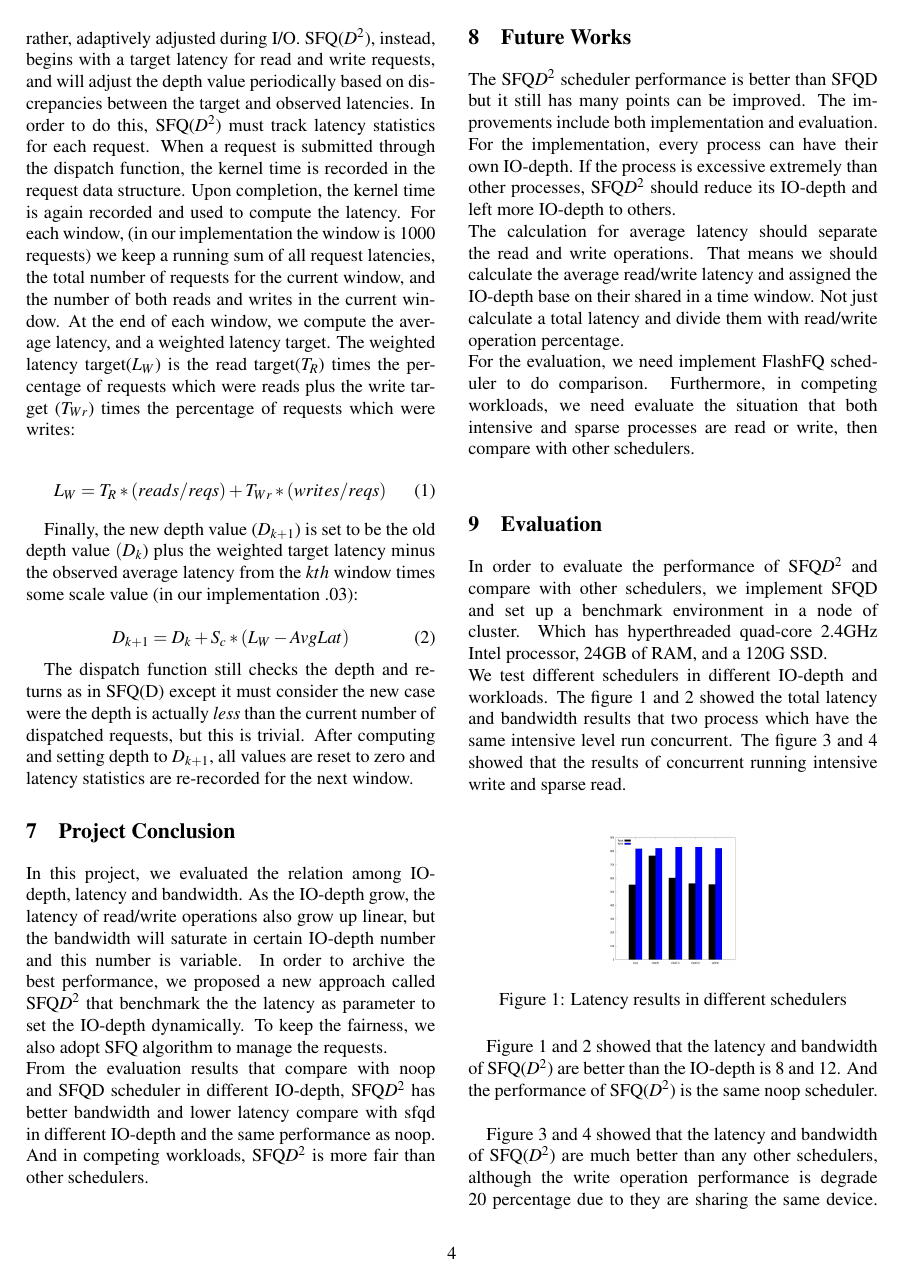
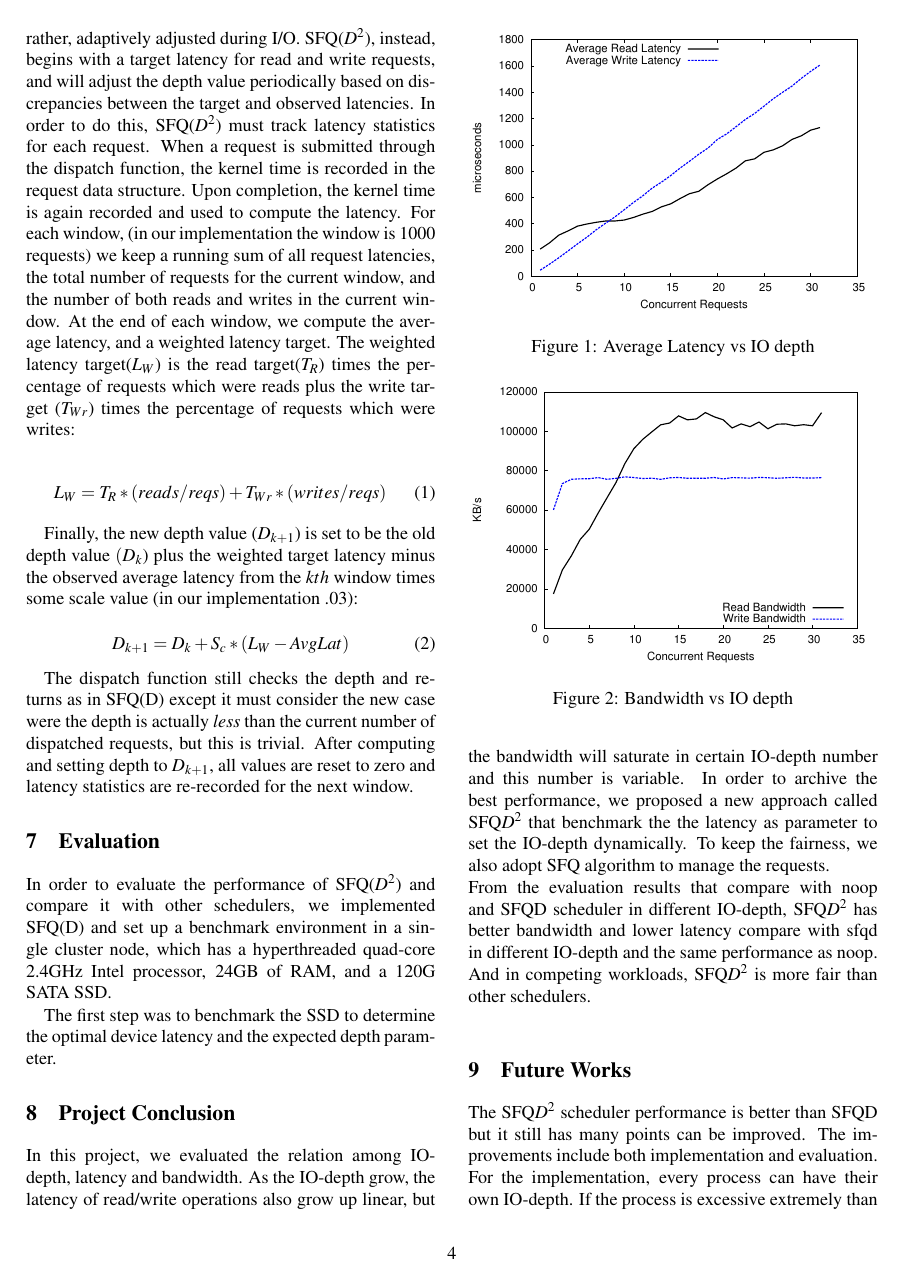
Before and after one commit to BigTheta/SFQ-D2-, a LaTeX document (Papers/Final/final.tex, which reads Papers/Final/evaluation.tex): page 4 of 5. Compiled offline with pdfLaTeX; a LaTeX package or settings file that is missing is left out.

Commit message:
added graphs

```diff
--- a/Papers/Final/evaluation.tex
+++ b/Papers/Final/evaluation.tex
@@ -1,13 +1,14 @@
 \section{Evaluation}
-In order to evaluate the performance of SFQ$D^2$ and compare with other schedulers,
-we implement SFQD and set up a benchmark environment in a node of cluster. Which has
-hyperthreaded quad-core 2.4GHz Intel processor, 24GB of RAM, and a 120G SSD.\\
-We test different schedulers in different IO-depth and workloads. The figure 1 and 2
-showed the total latency and bandwidth results that two process which have the same
-intensive level run concurrent. The figure 3 and 4 showed that the results of concurrent
-running intensive write and sparse read.\\
 
-\begin{figure}[h!]
-	\includegraphics[width=1in,height=1in]{./image/lat_same}
-	\centering
-	\caption{Latency results in different schedulers}
+In order to evaluate the performance of SFQ($D^2$) and compare it with
+other schedulers, we implemented SFQ(D) and set up a benchmark
+environment in a single cluster node, which has a hyperthreaded
+quad-core 2.4GHz Intel processor, 24GB of RAM, and a 120G SATA SSD.
+
+The first step was to benchmark the SSD to determine the optimal
+device latency and the expected depth parameter.
+
+\begin{figure}[t]
+  \centering \includegraphics[width=\linewidth]{../../graphs/noop/latency_motivation.pdf}
+  \caption{Average Latency vs IO depth}
+  \label{fig:latMot}
@@ -19,4 +15,7 @@ running intensive write and sparse read.\\
 \end{figure}
 
-Figure 1 and 2 showed that the latency and bandwidth of SFQ($D^2$) are better than
-the IO-depth is 8 and 12. And the performance of SFQ($D^2$) is the same noop scheduler.\\
+\begin{figure}[t]
+  \centering \includegraphics[width=\linewidth]{../../graphs/noop/bandwidth_motivation.pdf}
+  \caption{Bandwidth vs IO depth}
+  \label{fig:bandMot}
+\end{figure}
@@ -34,6 +46,16 @@ the IO-depth is 8 and 12. And the performance of SFQ($D^2$) is the same noop sch
-\end{figure}
+%% \begin{figure}[h!]
+%%   \includegraphics[width=1in,height=1in]{./image/lat_sparse}
+%%   \centering
+%%   \caption{Competing workloads latency results}
+%% \end{figure}
+%% \begin{figure}[h!]
+%%   \includegraphics[width=1in,height=1in]{./image/bw_sparse}
+%%   \centering
+%%   \caption{Competing workloads bandwidth results}
+%% \end{figure}
 
-Figure 3 and 4 showed that the latency and bandwidth of SFQ($D^2$) are much better than
-any other schedulers, although the write operation performance is degrade 20 percentage
-due to they are sharing the same device. Compare with noop and SFQD, SFQ($D^2$) can keep
-the fairness better than others.\\
+%% Figure 3 and 4 showed that the latency and bandwidth of SFQ($D^2$) are
+%% much better than any other schedulers, although the write operation
+%% performance is degrade 20 percentage due to they are sharing the same
+%% device. Compare with noop and SFQD, SFQ($D^2$) can keep the fairness
+%% better than others.\\
--- a/Papers/Final/final.tex
+++ b/Papers/Final/final.tex
@@ -1,7 +1,6 @@
 \documentclass[letterpaper,twocolumn,10pt]{article}
 \usepackage{usenix}
 \usepackage{graphicx}
-\DeclareGraphicsExtensions{.pdf,.png,.jpg}
 \usepackage{amsmath}
 \usepackage{color}
 \usepackage{listings}
```
Also changed, not shown: graphs/noop/bandwidth_motivation.pdf (added), graphs/noop/latency_motivation.pdf (added), Papers/Final/evaluation.tex (36 more changed lines), Papers/Final/final.tex (2 more changed lines).
